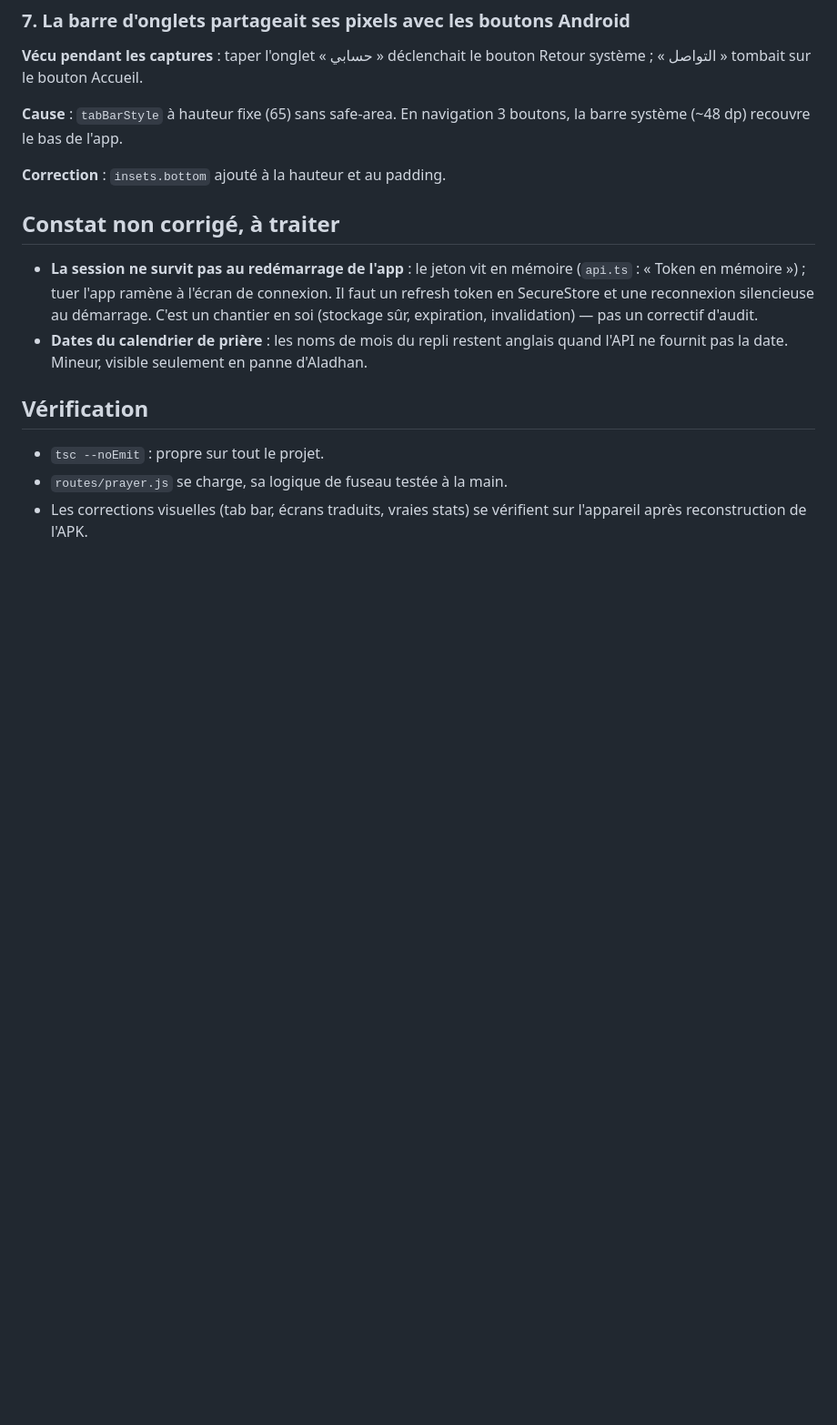
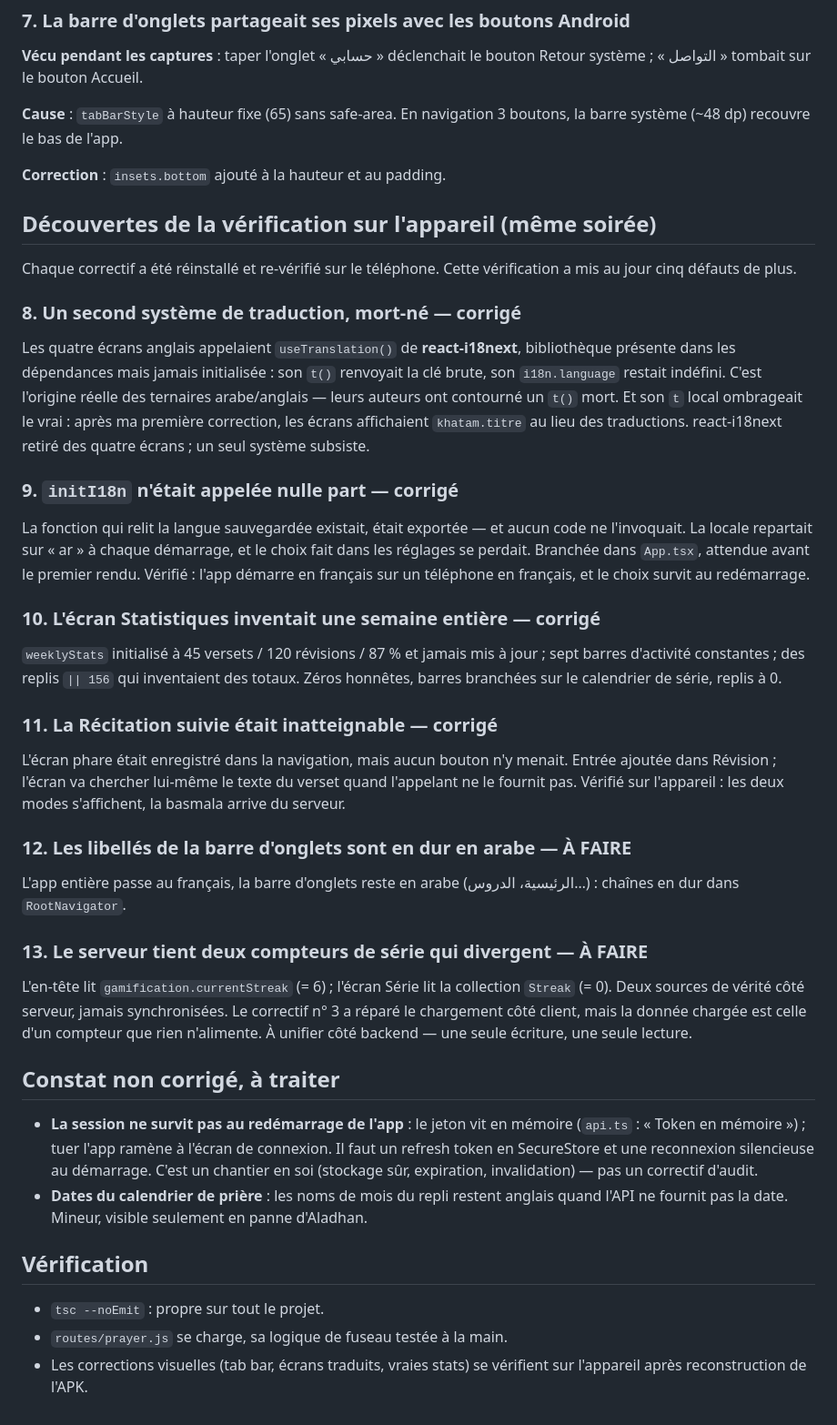
Before and after one commit to salistar/salifz, a Markdown page: AUDIT-DESIGN-MOBILE.md, the part around the change. Shown at 91% size. Rendered like a GitHub page; blank space fills up the shorter version.

Commit message:
L'audit s'enrichit de ce que la vérification sur l'appareil a révélé
Cinq défauts de plus, découverts en réinstallant chaque correctif : le
système de traduction fantôme (react-i18next jamais initialisé), initI18n
jamais appelée, la semaine inventée des Statistiques, l'écran de récitation
sans porte d'entrée — corrigés et re-vérifiés sur le téléphone. Restent
ouverts : les libellés d'onglets en dur, et les deux compteurs de série
divergents côté serveur.

Co-Authored-By: Claude Opus 5 <noreply@anthropic.com>

```diff
--- a/AUDIT-DESIGN-MOBILE.md
+++ b/AUDIT-DESIGN-MOBILE.md
@@ -95,6 +95,56 @@ bouton Retour système ; « التواصل » tombait sur le bouton Accueil.
 
 **Correction** : `insets.bottom` ajouté à la hauteur et au padding.
 
+## Découvertes de la vérification sur l'appareil (même soirée)
+
+Chaque correctif a été réinstallé et re-vérifié sur le téléphone. Cette
+vérification a mis au jour cinq défauts de plus.
+
+### 8. Un second système de traduction, mort-né — corrigé
+
+Les quatre écrans anglais appelaient `useTranslation()` de **react-i18next**,
+bibliothèque présente dans les dépendances mais jamais initialisée : son `t()`
+renvoyait la clé brute, son `i18n.language` restait indéfini. C'est l'origine
+réelle des ternaires arabe/anglais — leurs auteurs ont contourné un `t()` mort.
+Et son `t` local ombrageait le vrai : après ma première correction, les écrans
+affichaient `khatam.titre` au lieu des traductions. react-i18next retiré des
+quatre écrans ; un seul système subsiste.
+
+### 9. `initI18n` n'était appelée nulle part — corrigé
+
+La fonction qui relit la langue sauvegardée existait, était exportée — et
+aucun code ne l'invoquait. La locale repartait sur « ar » à chaque démarrage,
+et le choix fait dans les réglages se perdait. Branchée dans `App.tsx`,
+attendue avant le premier rendu. Vérifié : l'app démarre en français sur un
+téléphone en français, et le choix survit au redémarrage.
+
+### 10. L'écran Statistiques inventait une semaine entière — corrigé
+
+`weeklyStats` initialisé à 45 versets / 120 révisions / 87 % et jamais mis à
+jour ; sept barres d'activité constantes ; des replis `|| 156` qui inventaient
+des totaux. Zéros honnêtes, barres branchées sur le calendrier de série, replis
+à 0.
+
+### 11. La Récitation suivie était inatteignable — corrigé
+
+L'écran phare était enregistré dans la navigation, mais aucun bouton n'y
+menait. Entrée ajoutée dans Révision ; l'écran va chercher lui-même le texte du
+verset quand l'appelant ne le fournit pas. Vérifié sur l'appareil : les deux
+modes s'affichent, la basmala arrive du serveur.
+
+### 12. Les libellés de la barre d'onglets sont en dur en arabe — À FAIRE
+
+L'app entière passe au français, la barre d'onglets reste en arabe
+(الرئيسية، الدروس…) : chaînes en dur dans `RootNavigator`.
+
+### 13. Le serveur tient deux compteurs de série qui divergent — À FAIRE
+
+L'en-tête lit `gamification.currentStreak` (= 6) ; l'écran Série lit la
+collection `Streak` (= 0). Deux sources de vérité côté serveur, jamais
+synchronisées. Le correctif n° 3 a réparé le chargement côté client, mais la
+donnée chargée est celle d'un compteur que rien n'alimente. À unifier côté
+backend — une seule écriture, une seule lecture.
+
 ## Constat non corrigé, à traiter
 
 - **La session ne survit pas au redémarrage de l'app** : le jeton vit en
```
